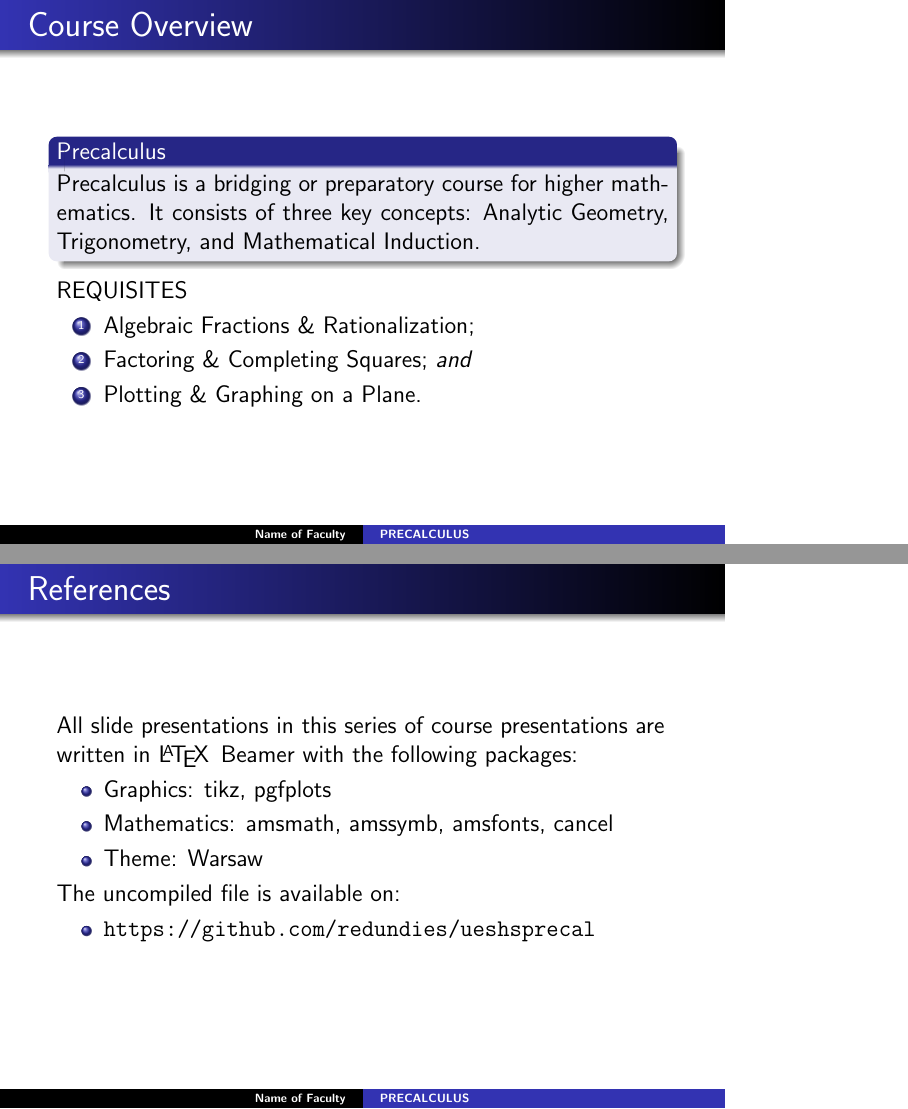
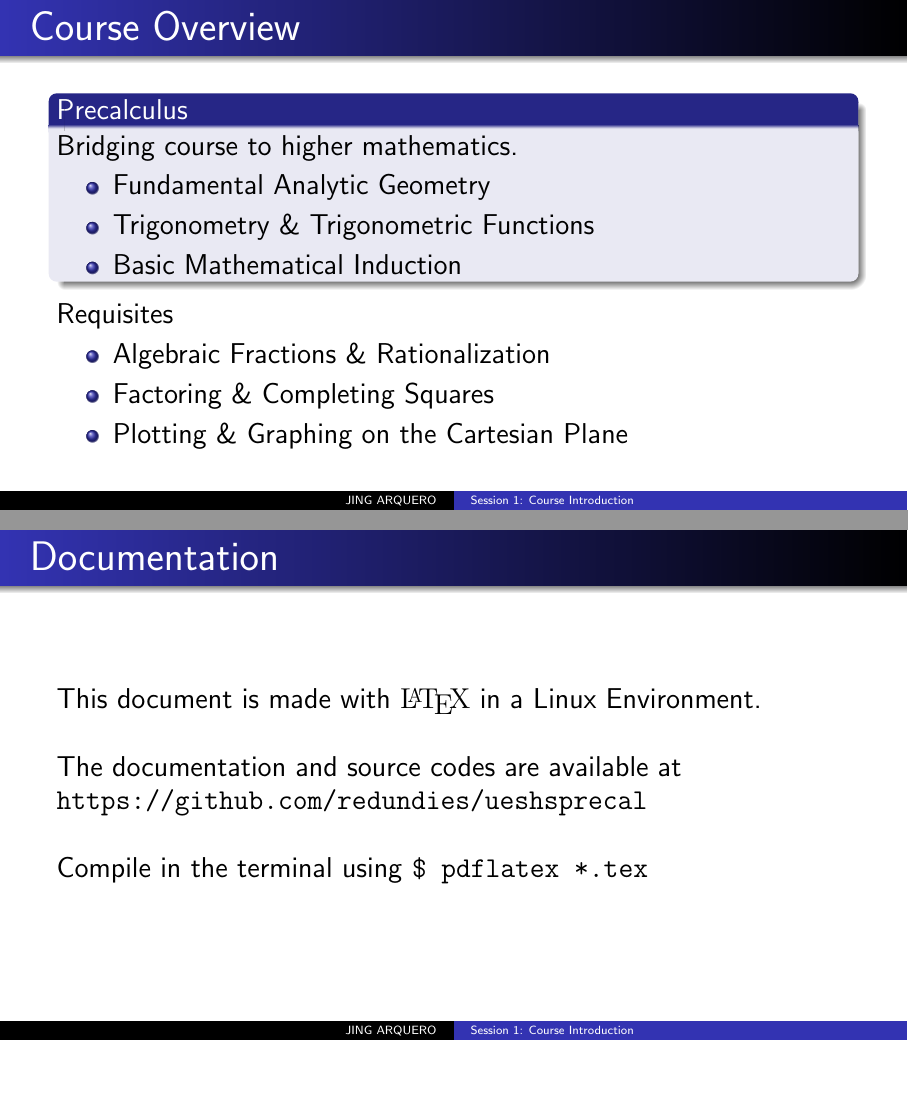
Before and after one commit to redundies/ueshsprecal, LaTeX slides (Session_01.tex): pages 2 and 7 of 7, joined at a grey line, the shorter picture padded with empty space. Compiled offline with pdfLaTeX.

Commit message:
Update Session_01.tex

```diff
--- a/Session_01.tex
+++ b/Session_01.tex
@@ -1,4 +1,11 @@
-\documentclass[12pt]{beamer}
+\documentclass[14pt, aspectratio=169]{beamer}
+
+%BEAMER SETTINGS
+\usepackage[utf8]{inputenc}
+\usepackage{ragged2e}
+\usetheme{Warsaw}
+\mode<presentation>
+\setbeamertemplate{navigation symbols}{}
 
 %MATH PACKAGES
 \usepackage{amsmath}
@@ -21,7 +23,3 @@
 \begin{document}
 
 %META DATA
-\title{\textbf{PRECALCULUS}}
-\subtitle{Session 1: Course Introduction}
-\author{\textbf{Name of Faculty}}
-\institute{\normalsize{University of the East - Manila \\ C.M. Recto Ave., Manila, Philippines}}
@@ -29,23 +28,33 @@
+\author{JING ARQUERO}
+\institute{{\normalsize University of the East - Manila} \\ {\normalsize C.M. Recto Ave., Manila, Philippines}}
+\date{All Rights Reserved {\textrm \copyright} 2016 - 2023 \\ \textit{Revised Ed.} 2019}
 
-%SLIDE 1: TITLE PAGE
+%TITLE PAGE
 \begin{frame}
-  \maketitle
+ \maketitle
 \end{frame}
 
+%COURSE OVERVIEW
 \begin{frame}{Course Overview}
-  \begin{block}{Precalculus}
-  \justifying
-    Precalculus is a bridging or preparatory course for higher mathematics. It consists of three key concepts: Analytic Geometry, Trigonometry, and Mathematical Induction.
-  \end{block}
-  REQUISITES
-  \begin{enumerate}
-   \item Algebraic Fractions \& Rationalization;
-   \item Factoring \& Completing Squares; \textit{and}
-   \item Plotting \& Graphing on a Plane.
-  \end{enumerate}
+    \begin{block}{Precalculus}
+    Bridging course to higher mathematics.
+    \begin{itemize}
+            \item Fundamental Analytic Geometry
+            \item Trigonometry \& Trigonometric Functions
+            \item Basic Mathematical Induction
+        \end{itemize}
+    \end{block}
+
+    Requisites
+    \begin{itemize}
+     \item Algebraic Fractions \& Rationalization
+     \item Factoring \& Completing Squares
+     \item Plotting \& Graphing on the Cartesian Plane
+    \end{itemize}
+
 \end{frame}
 
-%SLIDE 2: MARKING SYSTEM
+%MARKING SYSTEM
 \begin{frame}{Marking System}
   \begin{block}{25\% Written Works}
    \begin{itemize}
@@ -125,22 +133,13 @@
  \end{alertblock}
 \end{frame}
 
-%SLIDE 6: REFERENCES
-\begin{frame}{References}
-
-  All slide presentations in this series of course presentations are written in \LaTeX \, Beamer with the following packages: \\
-  \begin{itemize}
-   \item Graphics: tikz, pgfplots
-   \item Mathematics: amsmath, amssymb, amsfonts, cancel
-   \item Theme: Warsaw
-  \end{itemize}
-
-  The uncompiled file is available on: \\
-  \begin{itemize}
-   \item \texttt{https://github.com/redundies/ueshsprecal}
-  \end{itemize}
-
+% DOCUMENTATION
+\begin{frame}{Documentation}
+ This document is made with {\textrm \LaTeX} in a Linux Environment. \\~\\
+ The documentation and source codes are available at \\
+ \texttt{https://github.com/redundies/ueshsprecal} \\~\\
+ Compile in the terminal using
+ \texttt{\$ pdflatex *.tex}
 \end{frame}
 
-
 \end{document}
```
Also changed, not shown: Session_01.tex (23 more changed lines).
